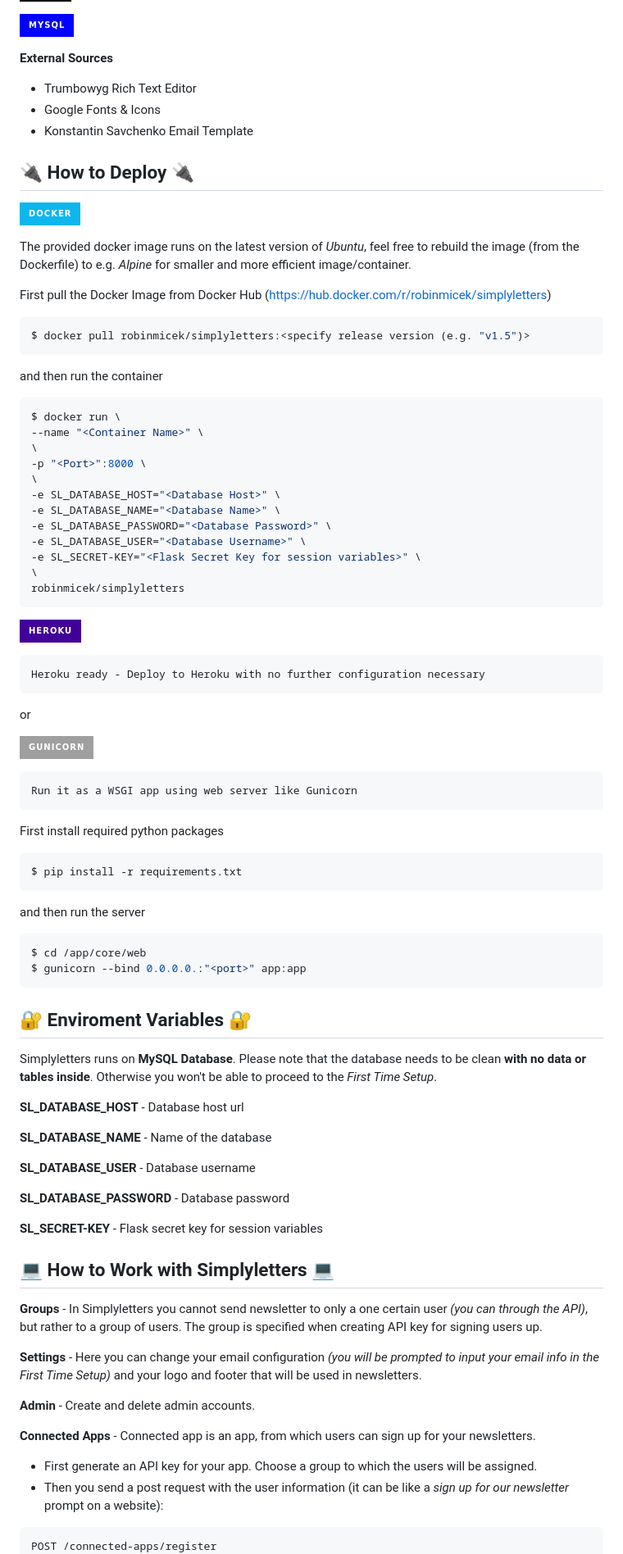
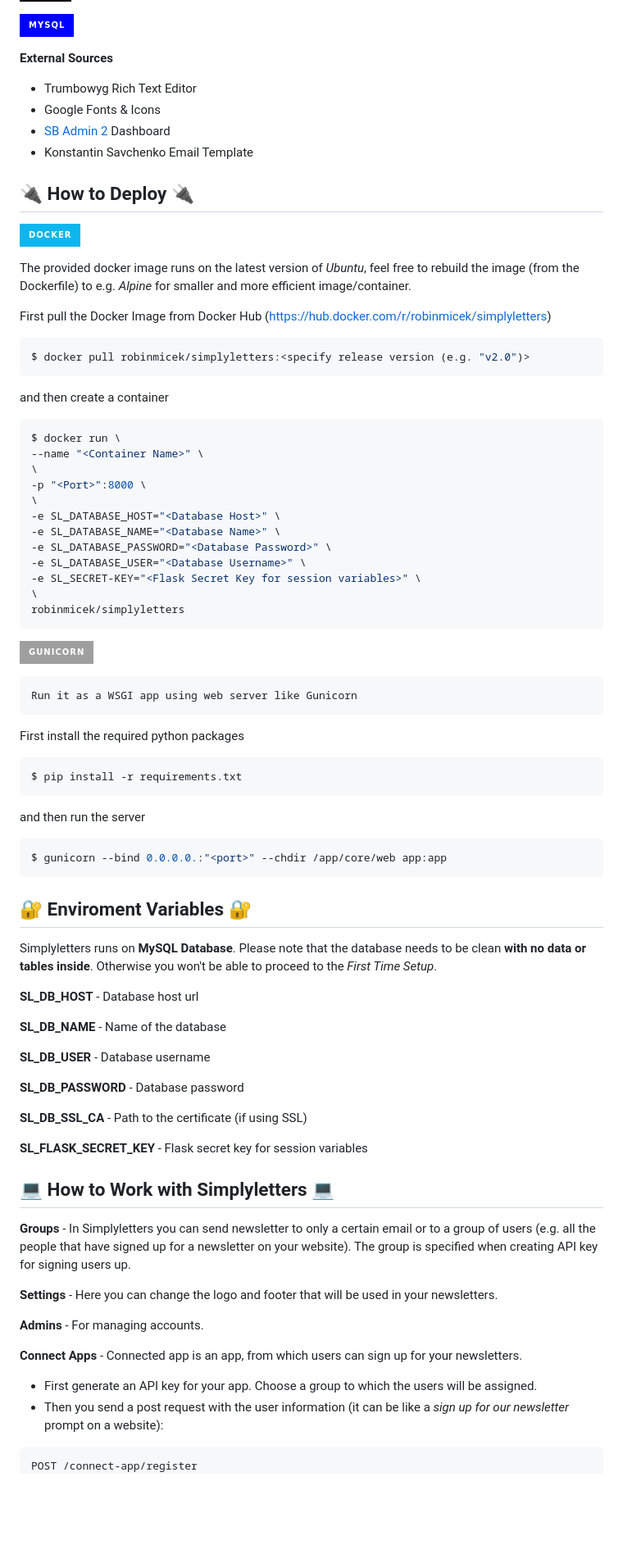
Before and after one commit to RobinMicek/Simplyletters, a Markdown page: README.md, the part around one of its changes. Shown at 82% size. Rendered like a GitHub page; badges without logos; blank space fills up the shorter version.

````diff
--- a/README.md
+++ b/README.md
@@ -24,6 +24,7 @@ Simplyletters is aiming to be a Central Hub for managing newletters from all of
 
 * Trumbowyg Rich Text Editor
 * Google Fonts & Icons
+* [SB Admin 2](https://github.com/StartBootstrap/startbootstrap-sb-admin-2) Dashboard
 * Konstantin Savchenko Email Template
 
 
@@ -36,9 +37,9 @@ rebuild the image (from the Dockerfile) to e.g. _Alpine_ for smaller and more ef
 
 First pull the Docker Image from Docker Hub (https://hub.docker.com/r/robinmicek/simplyletters)
 ```bash
-$ docker pull robinmicek/simplyletters:<specify release version (e.g. "v1.5")>
+$ docker pull robinmicek/simplyletters:<specify release version (e.g. "v2.0")>
 ```
-and then run the container
+and then create a container
 ```bash
 $ docker run \
 --name "<Container Name>" \
@@ -54,25 +55,19 @@ $ docker run \
 robinmicek/simplyletters
 ```
 
-![Heroku](https://img.shields.io/badge/heroku-%23430098.svg?style=for-the-badge&logo=heroku&logoColor=white)
-
-    Heroku ready - Deploy to Heroku with no further configuration necessary
-
-or
 
 ![Gunicorn](https://img.shields.io/badge/gunicorn-%298729.svg?style=for-the-badge&logo=gunicorn&logoColor=white)
 
     Run it as a WSGI app using web server like Gunicorn
 
-First install required python packages
+First install the required python packages
 ```bash
 $ pip install -r requirements.txt
 ```
 and then run the server
 
 ```bash
-$ cd /app/core/web
-$ gunicorn --bind 0.0.0.0.:"<port>" app:app
+$ gunicorn --bind 0.0.0.0.:"<port>" --chdir /app/core/web app:app
 ```
 
 
@@ -80,30 +75,32 @@ $ gunicorn --bind 0.0.0.0.:"<port>" app:app
 ## 🔐 Enviroment Variables 🔐
 Simplyletters runs on **MySQL Database**. Please note that the database needs to be clean **with no data or tables inside**. Otherwise you won't be able to proceed to the *First Time Setup*.
 
-**SL_DATABASE_HOST** - Database host url
+**SL_DB_HOST** - Database host url
 
-**SL_DATABASE_NAME** - Name of the database
+**SL_DB_NAME** - Name of the database
 
-**SL_DATABASE_USER** - Database username
+**SL_DB_USER** - Database username
 
-**SL_DATABASE_PASSWORD** - Database password
+**SL_DB_PASSWORD** - Database password
 
-**SL_SECRET-KEY** - Flask secret key for session variables
+**SL_DB_SSL_CA** - Path to the certificate (if using SSL)
+
+**SL_FLASK_SECRET_KEY** - Flask secret key for session variables
 
 
 
 ## 💻 How to Work with Simplyletters 💻
 
-**Groups** - In Simplyletters you cannot send newsletter to only a one certain user *(you can through the API)*, but rather to a group of users. The group is specified when creating API key for signing users up.
+**Groups** - In Simplyletters you can send newsletter to only a certain email or to a group of users (e.g. all the people that have signed up for a newsletter on your website). The group is specified when creating API key for signing users up.
 
-**Settings** - Here you can change your email configuration *(you will be prompted to input your email info in the First Time Setup)* and your logo and footer that will be used in newsletters.
+**Settings** - Here you can change the logo and footer that will be used in your newsletters.
 
-**Admin** - Create and delete admin accounts.
+**Admins** - For managing accounts.
 
-**Connected Apps** - Connected app is an app, from which users can sign up for your newsletters.
+**Connect Apps** - Connected app is an app, from which users can sign up for your newsletters.
 * First generate an API key for your app. Choose a group to which the users will be assigned.
 * Then you send a post request with the user information (it can be like a *sign up for our newsletter* prompt on a website):
 
 ```
-POST /connected-apps/register
+POST /connect-app/register
 Host: <specify host url>
````
Also changed, not shown: other parts of README.md (+49 -29 lines), img/newsletter-new.png, img/newsletter-paragraphs.png, 3 other files.
